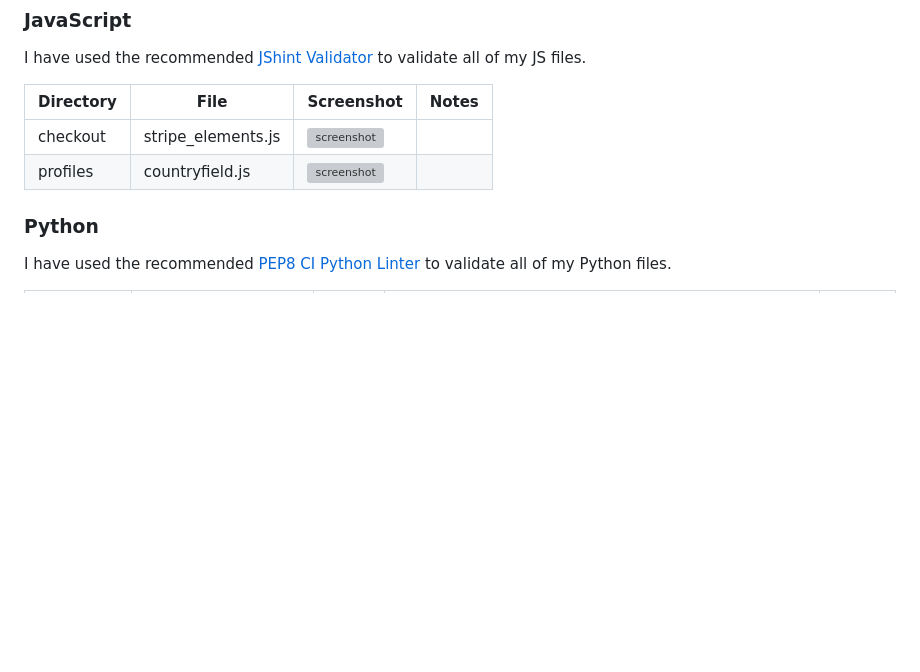
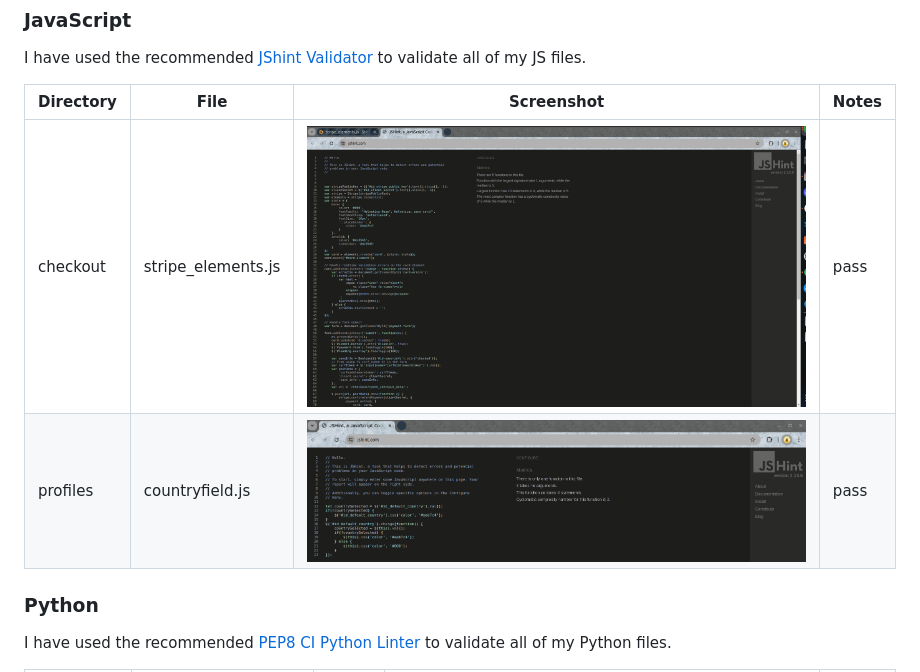
Before and after one commit to MJstephenson/Shopping-app, a Markdown page: TESTING.md, the part around the change. Rendered like a GitHub page; pictures changed too: documentation/validation/js/jshint-countryfield.png (added), documentation/validation/js/jshint-stripe-elements.png (added); blank space fills up the shorter version; grey boxes are pictures that could not be loaded.

Commit message:
Add jshint screenshots to TESTING.md

```diff
--- a/TESTING.md
+++ b/TESTING.md
@@ -94,8 +94,8 @@ I have used the recommended [JShint Validator](https://jshint.com) to validate a
 
 | Directory | File | Screenshot | Notes |
 | --- | --- | --- | --- |
-| checkout | stripe_elements.js | ![screenshot](documentation/validation/path-to-screenshot.png) | |
-| profiles | countryfield.js | ![screenshot](documentation/validation/path-to-screenshot.png) | |
+| checkout | stripe_elements.js | ![screenshot](documentation/validation/js/jshint-stripe-elements.png) | pass |
+| profiles | countryfield.js | ![screenshot](documentation/validation/js/jshint-countryfield.png) | pass |
 
 ### Python
 
```
